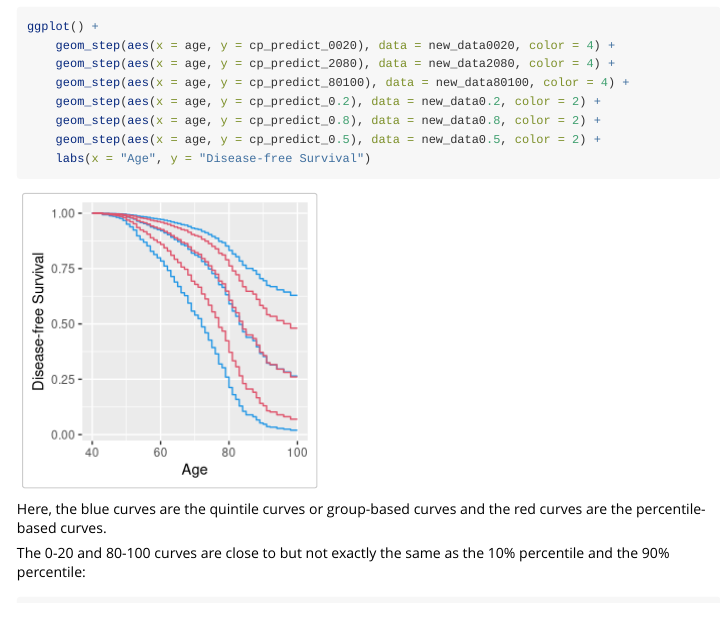
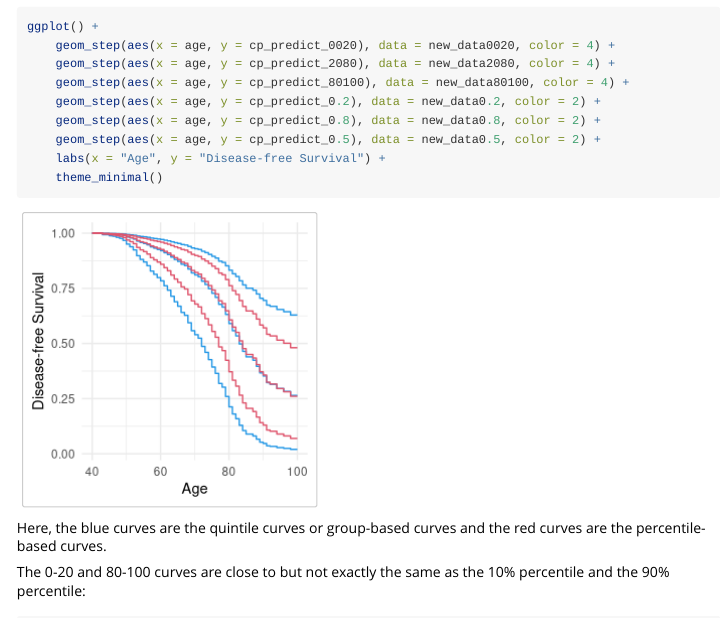
Before and after one commit to amorris28/hazrd, an R Markdown document (vignettes/hazrd.Rmd): the page in a window 1100 px wide, from 9390 px down. Rendered offline with R 4.5, knitr and Pandoc, with nearby package versions; some code elsewhere in the file could not run offline; common packages that the code uses without loading them are loaded.

Commit message:
minor edits to vignette

````diff
--- a/vignettes/hazrd.Rmd
+++ b/vignettes/hazrd.Rmd
@@ -418,7 +418,8 @@ ggplot() +
     geom_step(aes(x = age, y = cp_predict_0.2), data = new_data0.2, color = 2) +
     geom_step(aes(x = age, y = cp_predict_0.8), data = new_data0.8, color = 2) +
     geom_step(aes(x = age, y = cp_predict_0.5), data = new_data0.5, color = 2) +
-    labs(x = "Age", y = "Disease-free Survival")
+    labs(x = "Age", y = "Disease-free Survival") +
+    theme_minimal()
 ```
 
 Here, the blue curves are the quintile curves or group-based curves and the red curves are the percentile-based curves.
````
